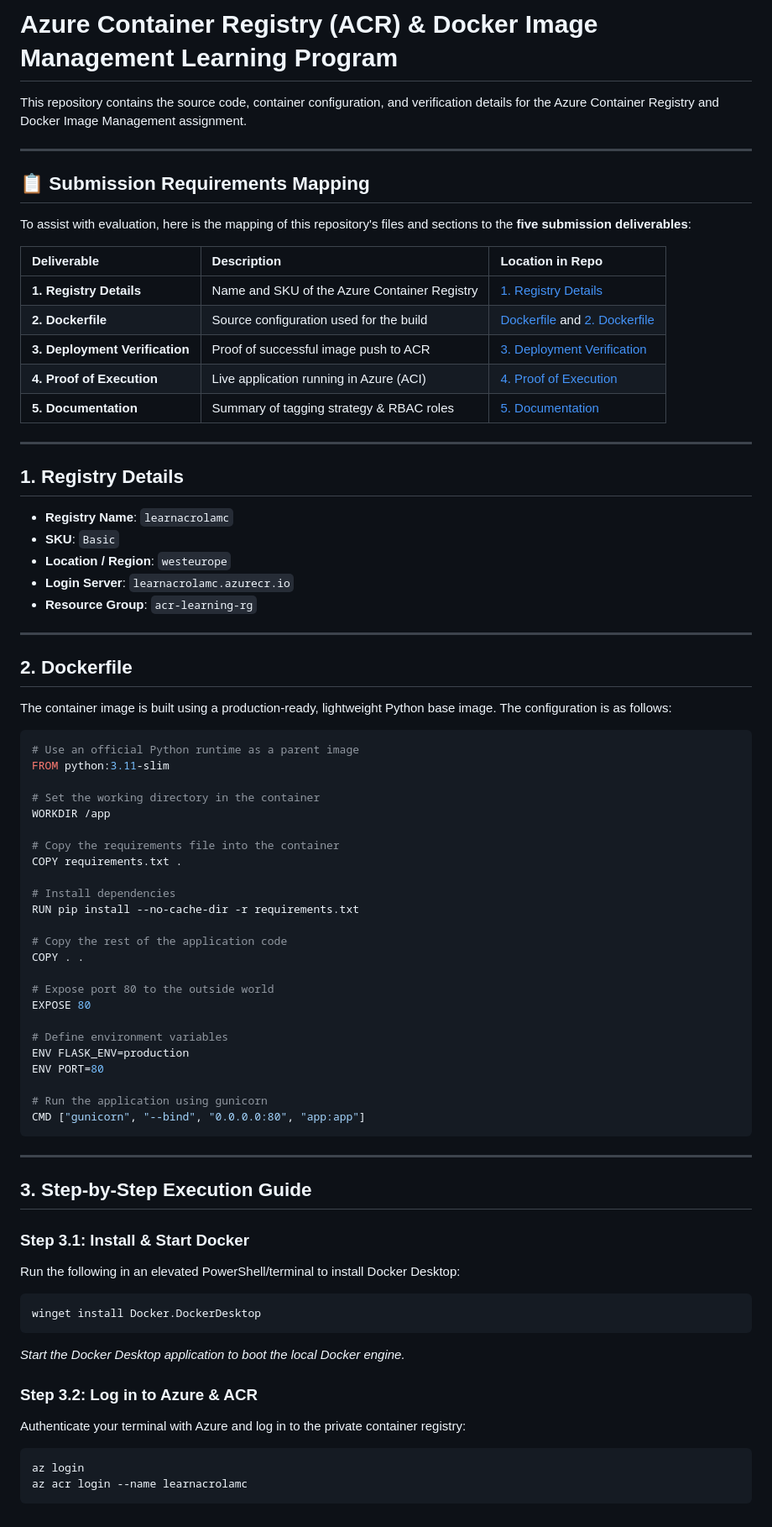
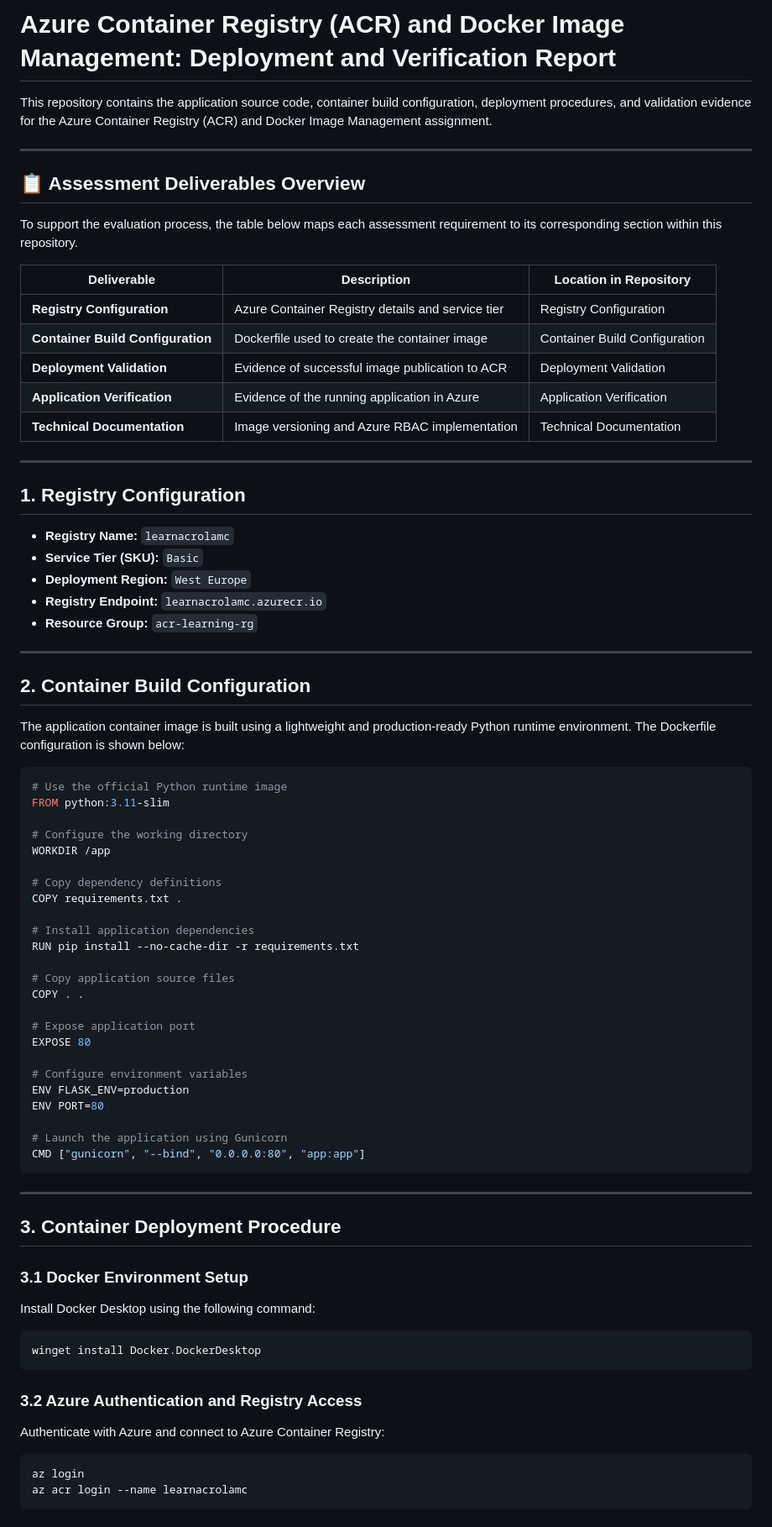
Before and after one commit to michaelnzegbuna-rgb/Azure-Acr-Docker-Images-Management, a Markdown page: README.md, the part around one of its changes. Shown at 84% size. Drawn GitHub-style.

````diff
--- a/README.md
+++ b/README.md
@@ -1,77 +1,80 @@
-# Azure Container Registry (ACR) & Docker Image Management Learning Program
+# Azure Container Registry (ACR) and Docker Image Management: Deployment and Verification Report
 
-This repository contains the source code, container configuration, and verification details for the Azure Container Registry and Docker Image Management assignment.
+This repository contains the application source code, container build configuration, deployment procedures, and validation evidence for the Azure Container Registry (ACR) and Docker Image Management assignment.
 
 ---
 
-## 📋 Submission Requirements Mapping
+## 📋 Assessment Deliverables Overview
 
-To assist with evaluation, here is the mapping of this repository's files and sections to the **five submission deliverables**:
+To support the evaluation process, the table below maps each assessment requirement to its corresponding section within this repository.
 
-| Deliverable | Description | Location in Repo |
-| :--- | :--- | :--- |
-| **1. Registry Details** | Name and SKU of the Azure Container Registry | [1. Registry Details](#1-registry-details) |
-| **2. Dockerfile** | Source configuration used for the build | [Dockerfile](./Dockerfile) and [2. Dockerfile](#2-dockerfile) |
-| **3. Deployment Verification** | Proof of successful image push to ACR | [3. Deployment Verification](#3-deployment-verification) |
-| **4. Proof of Execution** | Live application running in Azure (ACI) | [4. Proof of Execution](#4-proof-of-execution) |
-| **5. Documentation** | Summary of tagging strategy & RBAC roles | [5. Documentation](#5-documentation) |
+| Deliverable                       | Description                                       | Location in Repository        |
+| --------------------------------- | ------------------------------------------------- | ----------------------------- |
+| **Registry Configuration**        | Azure Container Registry details and service tier | Registry Configuration        |
+| **Container Build Configuration** | Dockerfile used to create the container image     | Container Build Configuration |
+| **Deployment Validation**         | Evidence of successful image publication to ACR   | Deployment Validation         |
+| **Application Verification**      | Evidence of the running application in Azure      | Application Verification      |
+| **Technical Documentation**       | Image versioning and Azure RBAC implementation    | Technical Documentation       |
 
 ---
 
-## 1. Registry Details
+## 1. Registry Configuration
 
-*   **Registry Name**: `learnacrolamc`
-*   **SKU**: `Basic`
-*   **Location / Region**: `westeurope`
-*   **Login Server**: `learnacrolamc.azurecr.io`
-*   **Resource Group**: `acr-learning-rg`
+* **Registry Name:** `learnacrolamc`
+* **Service Tier (SKU):** `Basic`
+* **Deployment Region:** `West Europe`
+* **Registry Endpoint:** `learnacrolamc.azurecr.io`
+* **Resource Group:** `acr-learning-rg`
 
 ---
 
-## 2. Dockerfile
+## 2. Container Build Configuration
 
-The container image is built using a production-ready, lightweight Python base image. The configuration is as follows:
+The application container image is built using a lightweight and production-ready Python runtime environment. The Dockerfile configuration is shown below:
 
 ```dockerfile
-# Use an official Python runtime as a parent image
+# Use the official Python runtime image
 FROM python:3.11-slim
 
-# Set the working directory in the container
+# Configure the working directory
 WORKDIR /app
 
-# Copy the requirements file into the container
+# Copy dependency definitions
 COPY requirements.txt .
 
-# Install dependencies
+# Install application dependencies
 RUN pip install --no-cache-dir -r requirements.txt
 
-# Copy the rest of the application code
+# Copy application source files
 COPY . .
 
-# Expose port 80 to the outside world
+# Expose application port
 EXPOSE 80
 
-# Define environment variables
+# Configure environment variables
 ENV FLASK_ENV=production
 ENV PORT=80
 
-# Run the application using gunicorn
+# Launch the application using Gunicorn
 CMD ["gunicorn", "--bind", "0.0.0.0:80", "app:app"]
 ```
 
 ---
 
-## 3. Step-by-Step Execution Guide
+## 3. Container Deployment Procedure
 
-### Step 3.1: Install & Start Docker
-Run the following in an elevated PowerShell/terminal to install Docker Desktop:
+### 3.1 Docker Environment Setup
+
+Install Docker Desktop using the following command:
+
 ```powershell
 winget install Docker.DockerDesktop
 ```
-*Start the Docker Desktop application to boot the local Docker engine.*
 
-### Step 3.2: Log in to Azure & ACR
-Authenticate your terminal with Azure and log in to the private container registry:
+### 3.2 Azure Authentication and Registry Access
+
+Authenticate with Azure and connect to Azure Container Registry:
+
 ```bash
 az login
 az acr login --name learnacrolamc
````
Also changed, not shown: other parts of README.md (+61 -46 lines).
